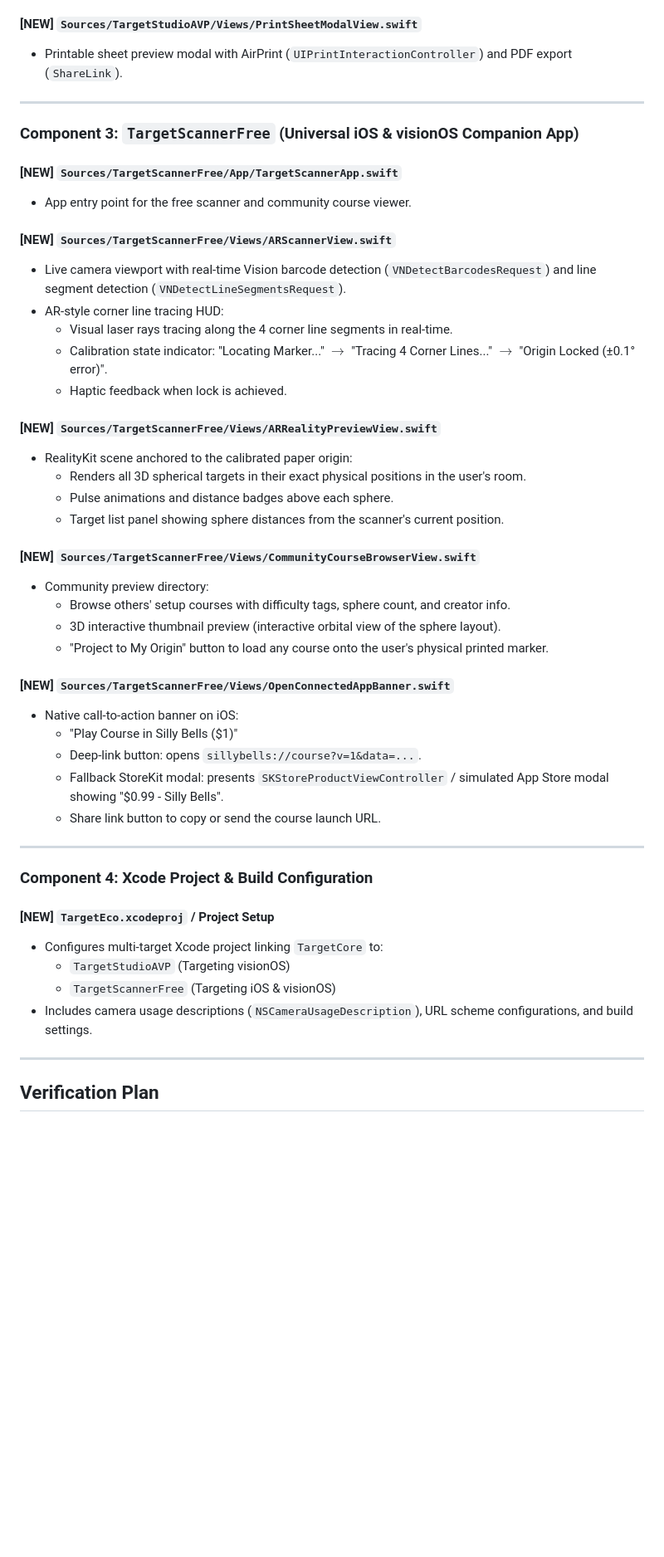
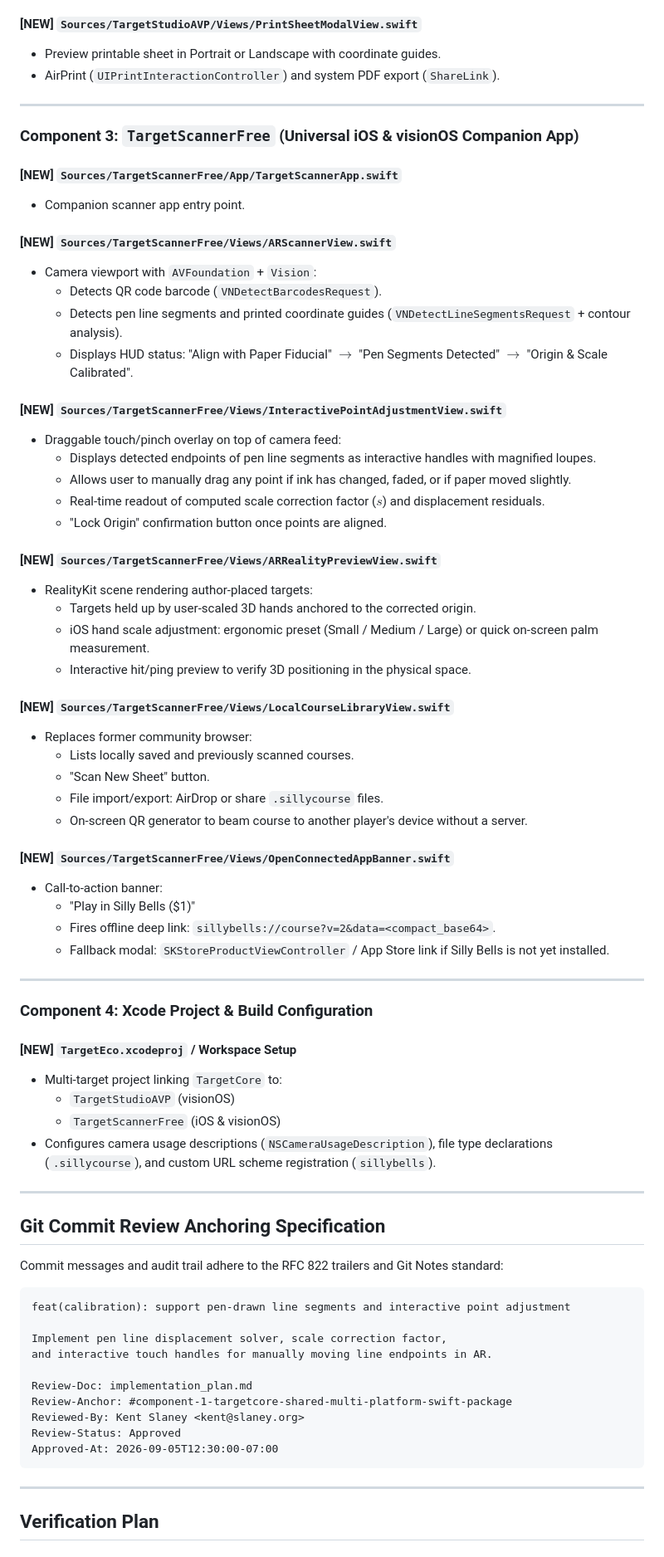
Before and after one commit to kentslaney/silly-eco, a Markdown page: implementation_plan.md, the part around one of its changes. Shown at 83% size. Drawn GitHub-style; blank space fills up the shorter version.

````diff
--- a/implementation_plan.md
+++ b/implementation_plan.md
@@ -160,49 +169,75 @@ A standalone Swift package compiling cleanly across iOS, visionOS, and macOS.
 
 #### [NEW] `Sources/TargetStudioAVP/Views/PrintSheetModalView.swift`
-- Printable sheet preview modal with AirPrint (`UIPrintInteractionController`) and PDF export (`ShareLink`).
+- Preview printable sheet in Portrait or Landscape with coordinate guides.
+- AirPrint (`UIPrintInteractionController`) and system PDF export (`ShareLink`).
 
 ---
 
 ### Component 3: `TargetScannerFree` (Universal iOS & visionOS Companion App)
 
 #### [NEW] `Sources/TargetScannerFree/App/TargetScannerApp.swift`
-- App entry point for the free scanner and community course viewer.
+- Companion scanner app entry point.
 
 #### [NEW] `Sources/TargetScannerFree/Views/ARScannerView.swift`
-- Live camera viewport with real-time Vision barcode detection (`VNDetectBarcodesRequest`) and line segment detection (`VNDetectLineSegmentsRequest`).
-- AR-style corner line tracing HUD:
-  - Visual laser rays tracing along the 4 corner line segments in real-time.
-  - Calibration state indicator: "Locating Marker..." $\to$ "Tracing 4 Corner Lines..." $\to$ "Origin Locked (±0.1° error)".
-  - Haptic feedback when lock is achieved.
+- Camera viewport with `AVFoundation` + `Vision`:
+  - Detects QR code barcode (`VNDetectBarcodesRequest`).
+  - Detects pen line segments and printed coordinate guides (`VNDetectLineSegmentsRequest` + contour analysis).
+  - Displays HUD status: "Align with Paper Fiducial" $\to$ "Pen Segments Detected" $\to$ "Origin & Scale Calibrated".
+
+#### [NEW] `Sources/TargetScannerFree/Views/InteractivePointAdjustmentView.swift`
+- Draggable touch/pinch overlay on top of camera feed:
+  - Displays detected endpoints of pen line segments as interactive handles with magnified loupes.
+  - Allows user to manually drag any point if ink has changed, faded, or if paper moved slightly.
+  - Real-time readout of computed scale correction factor ($s$) and displacement residuals.
+  - "Lock Origin" confirmation button once points are aligned.
 
 #### [NEW] `Sources/TargetScannerFree/Views/ARRealityPreviewView.swift`
-- RealityKit scene anchored to the calibrated paper origin:
-  - Renders all 3D spherical targets in their exact physical positions in the user's room.
-  - Pulse animations and distance badges above each sphere.
-  - Target list panel showing sphere distances from the scanner's current position.
+- RealityKit scene rendering author-placed targets:
+  - Targets held up by user-scaled 3D hands anchored to the corrected origin.
+  - iOS hand scale adjustment: ergonomic preset (Small / Medium / Large) or quick on-screen palm measurement.
+  - Interactive hit/ping preview to verify 3D positioning in the physical space.
 
-#### [NEW] `Sources/TargetScannerFree/Views/CommunityCourseBrowserView.swift`
-- Community preview directory:
-  - Browse others' setup courses with difficulty tags, sphere count, and creator info.
-  - 3D interactive thumbnail preview (interactive orbital view of the sphere layout).
-  - "Project to My Origin" button to load any course onto the user's physical printed marker.
+#### [NEW] `Sources/TargetScannerFree/Views/LocalCourseLibraryView.swift`
+- Replaces former community browser:
+  - Lists locally saved and previously scanned courses.
+  - "Scan New Sheet" button.
+  - File import/export: AirDrop or share `.sillycourse` files.
+  - On-screen QR generator to beam course to another player's device without a server.
 
 #### [NEW] `Sources/TargetScannerFree/Views/OpenConnectedAppBanner.swift`
-- Native call-to-action banner on iOS:
-  - "Play Course in Silly Bells ($1)"
-  - Deep-link button: opens `sillybells://course?v=1&data=...`.
-  - Fallback StoreKit modal: presents `SKStoreProductViewController` / simulated App Store modal showing "$0.99 - Silly Bells".
-  - Share link button to copy or send the course launch URL.
+- Call-to-action banner:
+  - "Play in Silly Bells ($1)"
+  - Fires offline deep link: `sillybells://course?v=2&data=<compact_base64>`.
+  - Fallback modal: `SKStoreProductViewController` / App Store link if Silly Bells is not yet installed.
 
 ---
 
 ### Component 4: Xcode Project & Build Configuration
 
-#### [NEW] `TargetEco.xcodeproj` / Project Setup
-- Configures multi-target Xcode project linking `TargetCore` to:
-  - `TargetStudioAVP` (Targeting visionOS)
-  - `TargetScannerFree` (Targeting iOS & visionOS)
-- Includes camera usage descriptions (`NSCameraUsageDescription`), URL scheme configurations, and build settings.
+#### [NEW] `TargetEco.xcodeproj` / Workspace Setup
+- Multi-target project linking `TargetCore` to:
+  - `TargetStudioAVP` (visionOS)
+  - `TargetScannerFree` (iOS & visionOS)
+- Configures camera usage descriptions (`NSCameraUsageDescription`), file type declarations (`.sillycourse`), and custom URL scheme registration (`sillybells`).
+
+---
+
+## Git Commit Review Anchoring Specification
+
+Commit messages and audit trail adhere to the RFC 822 trailers and Git Notes standard:
+
+```text
+feat(calibration): support pen-drawn line segments and interactive point adjustment
+
+Implement pen line displacement solver, scale correction factor,
+and interactive touch handles for manually moving line endpoints in AR.
+
+Review-Doc: implementation_plan.md
+Review-Anchor: #component-1-targetcore-shared-multi-platform-swift-package
+Reviewed-By: Kent Slaney <kent@slaney.org>
+Review-Status: Approved
+Approved-At: 2026-09-05T12:30:00-07:00
+```
 
 ---
 
````
Also changed, not shown: other parts of implementation_plan.md (+131 -118 lines).
